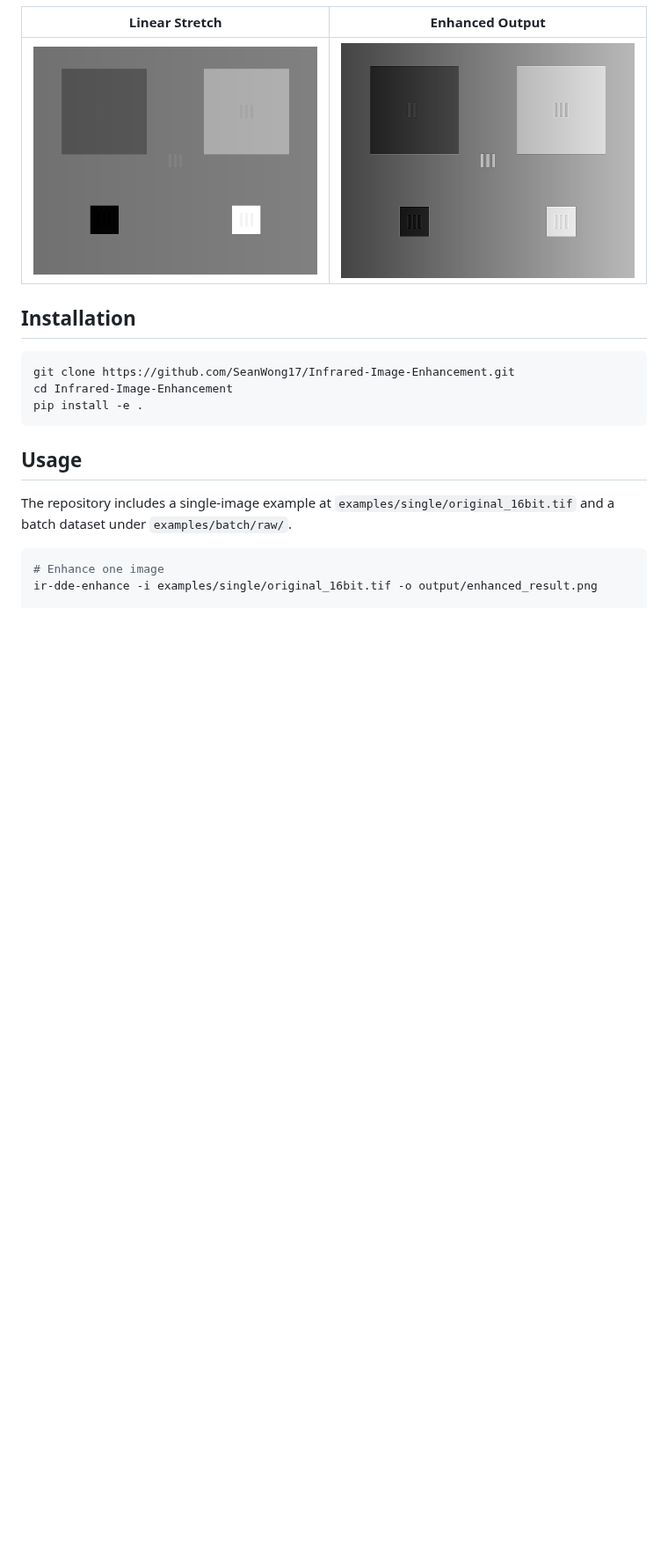
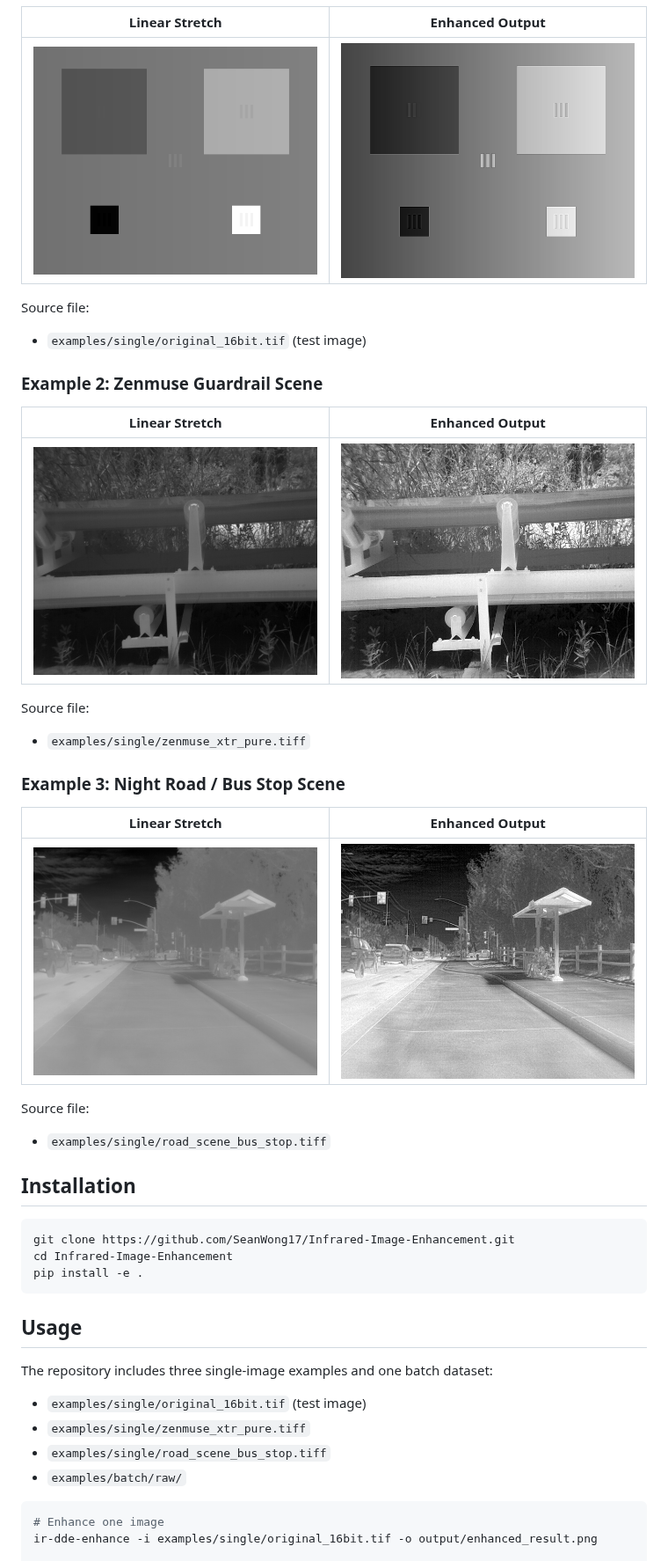
Before and after one commit to SeanWong17/Infrared-Image-Enhancement, a Markdown page: README.en.md, the part around one of its changes. Shown at 88% size. GitHub-like rendering; pictures changed too: docs/assets/road_scene_enhanced.jpg (added), docs/assets/road_scene_linear.jpg (added), docs/assets/zenmuse_xtr_enhanced.jpg (added); blank space fills up the shorter version.

Commit message:
Refresh sample comparisons and provenance notes in README

````diff
--- a/README.en.md
+++ b/README.en.md
@@ -32,6 +36,30 @@ I_{original} \xrightarrow{decompose} (I_{base}, I_{detail}) \xrightarrow{process
 | Linear Stretch | Enhanced Output |
 | :------------: | :-------------: |
 | ![Linear](docs/assets/stretched_8bit.png) | ![Enhanced](docs/assets/enhanced_8bit.png) |
+
+Source file:
+
+- `examples/single/original_16bit.tif` (test image)
+
+### Example 2: Zenmuse Guardrail Scene
+
+| Linear Stretch | Enhanced Output |
+| :------------: | :-------------: |
+| ![Zenmuse Linear](docs/assets/zenmuse_xtr_linear.jpg) | ![Zenmuse Enhanced](docs/assets/zenmuse_xtr_enhanced.jpg) |
+
+Source file:
+
+- `examples/single/zenmuse_xtr_pure.tiff`
+
+### Example 3: Night Road / Bus Stop Scene
+
+| Linear Stretch | Enhanced Output |
+| :------------: | :-------------: |
+| ![Road Linear](docs/assets/road_scene_linear.jpg) | ![Road Enhanced](docs/assets/road_scene_enhanced.jpg) |
+
+Source file:
+
+- `examples/single/road_scene_bus_stop.tiff`
 
 ## Installation
 
@@ -43,7 +71,12 @@ pip install -e .
 
 ## Usage
 
-The repository includes a single-image example at `examples/single/original_16bit.tif` and a batch dataset under `examples/batch/raw/`.
+The repository includes three single-image examples and one batch dataset:
+
+- `examples/single/original_16bit.tif` (test image)
+- `examples/single/zenmuse_xtr_pure.tiff`
+- `examples/single/road_scene_bus_stop.tiff`
+- `examples/batch/raw/`
 
 ```bash
 # Enhance one image
````
Also changed, not shown: other parts of README.en.md (+22 -0 lines), README.md (+53 -6 lines), docs/assets/zenmuse_xtr_reference.jpg (renamed from docs/assets/zenmuse_xtr.jpg), 2 other files.
